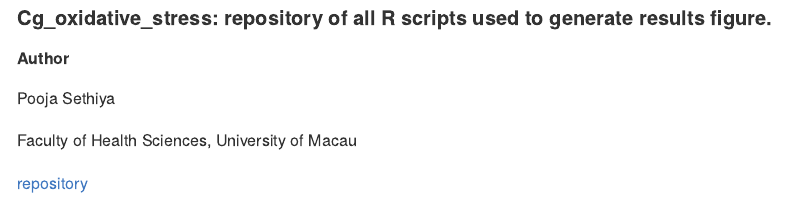
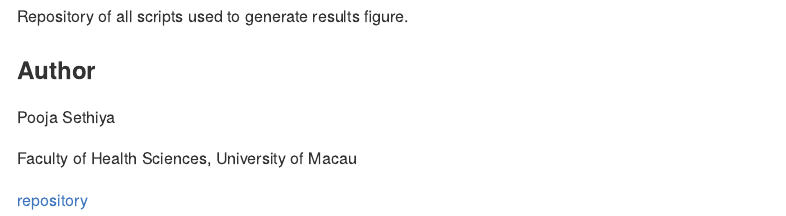
Before and after one commit to sethiyap/Cg_oxidative_stress, an R Markdown document (README.Rmd): the page in a window 1100 px wide, from 20 px down before the commit and from 80 px down after it, so that both start at the same text. The pictures show the output file README.md that the author committed with the source, drawn offline in the style of GitHub.

Commit message:
readme font

```diff
--- a/README.Rmd
+++ b/README.Rmd
@@ -8,4 +8,3 @@ html_preview: false
 <!-- README.md is generated from README.Rmd. Please edit that file -->
 
 
-#### Cg_oxidative_stress: repository of all R scripts used to generate results figure.
@@ -12,5 +12,6 @@ html_preview: false
+Repository of all scripts used to generate results figure.
 
-##### Author
+### Author
 
 Pooja Sethiya
 
```
Also changed, not shown: README.md, README.Rmd (1 more changed lines).
